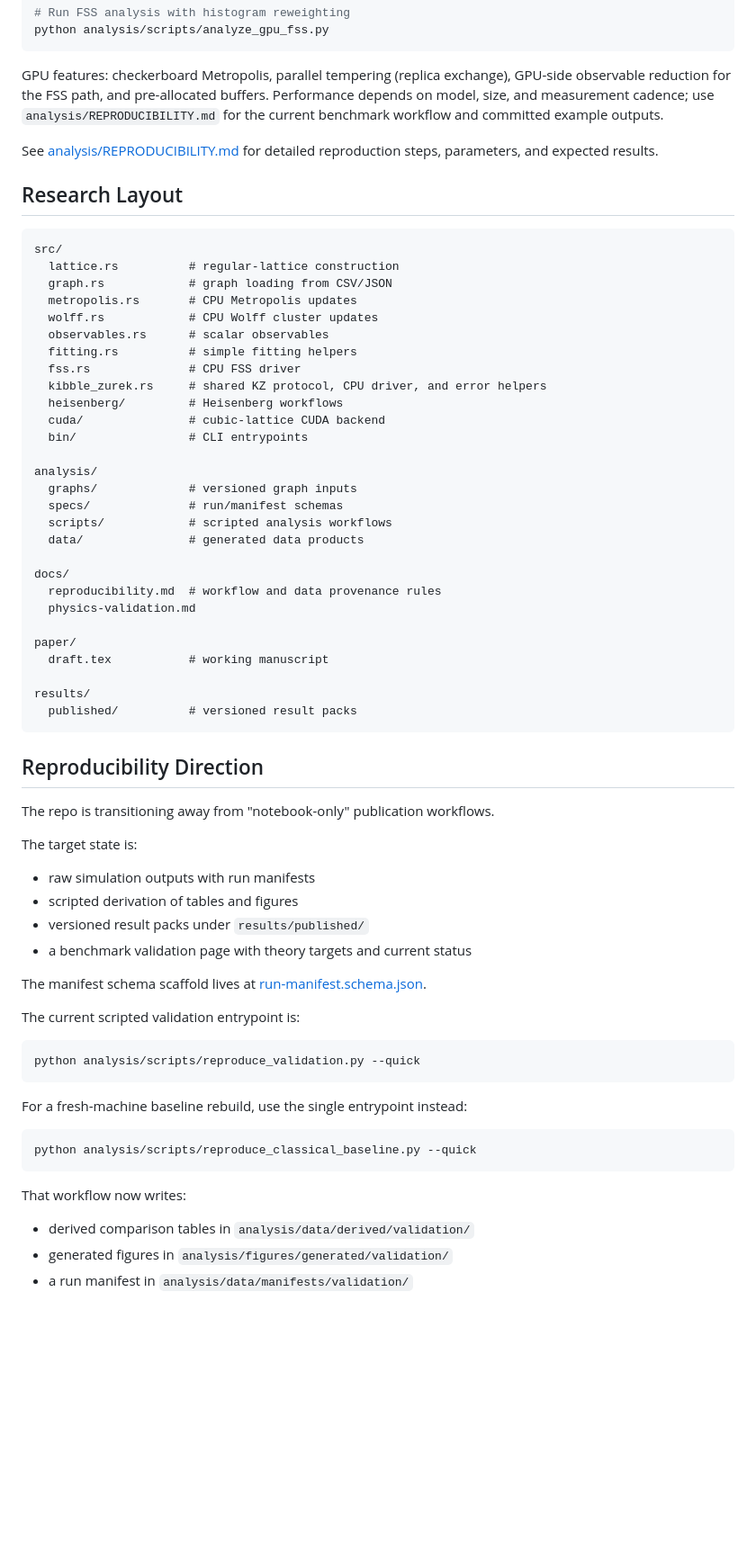
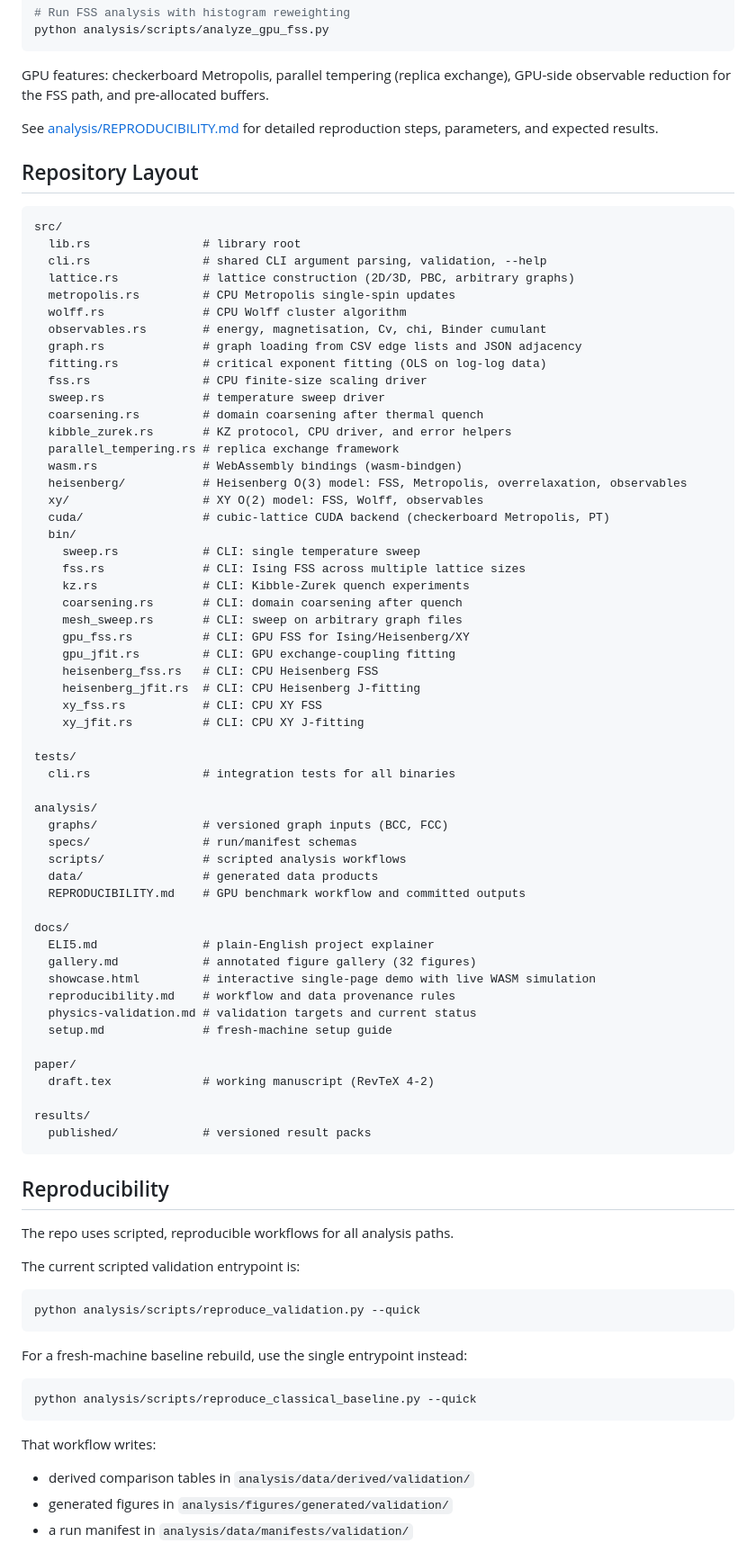
Before and after one commit to faulknco/ising-rs, a Markdown page: README.md, the part around one of its changes. Shown at 90% size. GitHub-like rendering; blank space fills up the shorter version.

````diff
--- a/README.md
+++ b/README.md
@@ -129,58 +114,72 @@ python analysis/scripts/analyze_gpu_fss.py
 
 GPU features: checkerboard Metropolis, parallel tempering (replica exchange),
 GPU-side observable reduction for the FSS path, and pre-allocated buffers.
-Performance depends on model, size, and measurement cadence; use
-`analysis/REPRODUCIBILITY.md` for the current benchmark workflow and committed
-example outputs.
 
 See [analysis/REPRODUCIBILITY.md](analysis/REPRODUCIBILITY.md) for detailed
 reproduction steps, parameters, and expected results.
 
-## Research Layout
+## Repository Layout
 
 ```text
 src/
-  lattice.rs          # regular-lattice construction
-  graph.rs            # graph loading from CSV/JSON
-  metropolis.rs       # CPU Metropolis updates
-  wolff.rs            # CPU Wolff cluster updates
-  observables.rs      # scalar observables
-  fitting.rs          # simple fitting helpers
-  fss.rs              # CPU FSS driver
-  kibble_zurek.rs     # shared KZ protocol, CPU driver, and error helpers
-  heisenberg/         # Heisenberg workflows
-  cuda/               # cubic-lattice CUDA backend
-  bin/                # CLI entrypoints
+  lib.rs                # library root
+  cli.rs                # shared CLI argument parsing, validation, --help
+  lattice.rs            # lattice construction (2D/3D, PBC, arbitrary graphs)
+  metropolis.rs         # CPU Metropolis single-spin updates
+  wolff.rs              # CPU Wolff cluster algorithm
+  observables.rs        # energy, magnetisation, Cv, chi, Binder cumulant
+  graph.rs              # graph loading from CSV edge lists and JSON adjacency
+  fitting.rs            # critical exponent fitting (OLS on log-log data)
+  fss.rs                # CPU finite-size scaling driver
+  sweep.rs              # temperature sweep driver
+  coarsening.rs         # domain coarsening after thermal quench
+  kibble_zurek.rs       # KZ protocol, CPU driver, and error helpers
+  parallel_tempering.rs # replica exchange framework
+  wasm.rs               # WebAssembly bindings (wasm-bindgen)
+  heisenberg/           # Heisenberg O(3) model: FSS, Metropolis, overrelaxation, observables
+  xy/                   # XY O(2) model: FSS, Wolff, observables
+  cuda/                 # cubic-lattice CUDA backend (checkerboard Metropolis, PT)
+  bin/
+    sweep.rs            # CLI: single temperature sweep
+    fss.rs              # CLI: Ising FSS across multiple lattice sizes
+    kz.rs               # CLI: Kibble-Zurek quench experiments
+    coarsening.rs       # CLI: domain coarsening after quench
+    mesh_sweep.rs       # CLI: sweep on arbitrary graph files
+    gpu_fss.rs          # CLI: GPU FSS for Ising/Heisenberg/XY
+    gpu_jfit.rs         # CLI: GPU exchange-coupling fitting
+    heisenberg_fss.rs   # CLI: CPU Heisenberg FSS
+    heisenberg_jfit.rs  # CLI: CPU Heisenberg J-fitting
+    xy_fss.rs           # CLI: CPU XY FSS
+    xy_jfit.rs          # CLI: CPU XY J-fitting
+
+tests/
+  cli.rs                # integration tests for all binaries
 
 analysis/
-  graphs/             # versioned graph inputs
-  specs/              # run/manifest schemas
-  scripts/            # scripted analysis workflows
-  data/               # generated data products
+  graphs/               # versioned graph inputs (BCC, FCC)
+  specs/                # run/manifest schemas
+  scripts/              # scripted analysis workflows
+  data/                 # generated data products
+  REPRODUCIBILITY.md    # GPU benchmark workflow and committed outputs
 
 docs/
-  reproducibility.md  # workflow and data provenance rules
-  physics-validation.md
+  ELI5.md               # plain-English project explainer
+  gallery.md            # annotated figure gallery (32 figures)
+  showcase.html         # interactive single-page demo with live WASM simulation
+  reproducibility.md    # workflow and data provenance rules
+  physics-validation.md # validation targets and current status
+  setup.md              # fresh-machine setup guide
 
 paper/
-  draft.tex           # working manuscript
+  draft.tex             # working manuscript (RevTeX 4-2)
 
 results/
-  published/          # versioned result packs
+  published/            # versioned result packs
 ```
 
-## Reproducibility Direction
+## Reproducibility
 
-The repo is transitioning away from "notebook-only" publication workflows.
-
-The target state is:
-
-- raw simulation outputs with run manifests
-- scripted derivation of tables and figures
-- versioned result packs under `results/published/`
-- a benchmark validation page with theory targets and current status
-
-The manifest schema scaffold lives at [run-manifest.schema.json](/Users/faulknco/Projects/ising-rs/analysis/specs/run-manifest.schema.json).
+The repo uses scripted, reproducible workflows for all analysis paths.
 
 The current scripted validation entrypoint is:
 
@@ -194,7 +193,7 @@ For a fresh-machine baseline rebuild, use the single entrypoint instead:
 python analysis/scripts/reproduce_classical_baseline.py --quick
 ```
 
-That workflow now writes:
+That workflow writes:
 
 - derived comparison tables in `analysis/data/derived/validation/`
 - generated figures in `analysis/figures/generated/validation/`
````
Also changed, not shown: other parts of README.md (+46 -93 lines).
